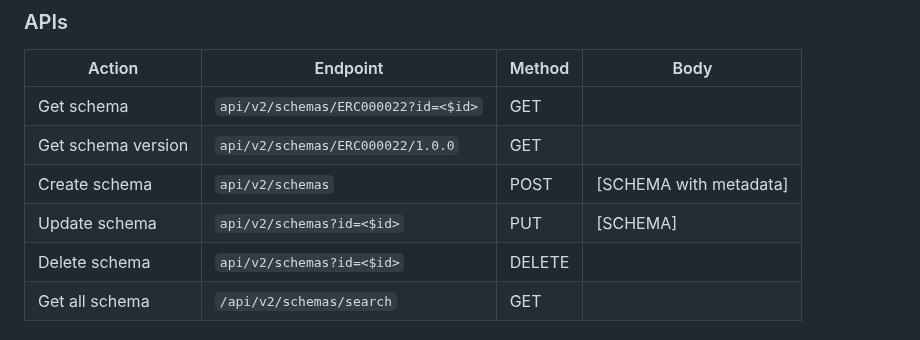
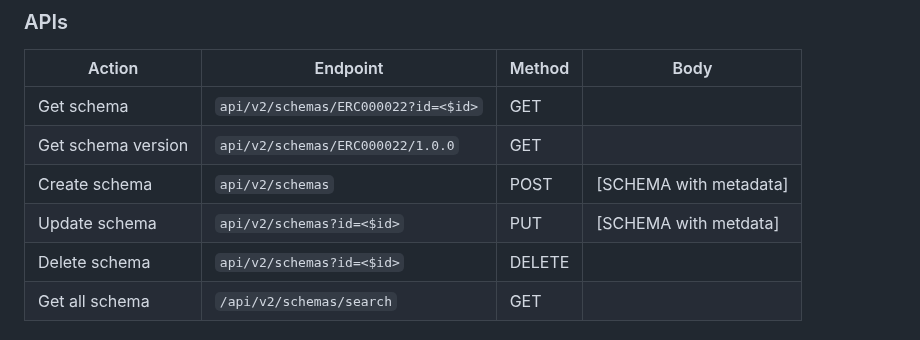
Before and after one commit to EBIBioSamples/json-schema-store, a Markdown page: project_structure.md, the part around the change. Rendered like a GitHub page.

Commit message:
ck-50 Update project_structure.md

```diff
--- a/project_structure.md
+++ b/project_structure.md
@@ -17,7 +17,7 @@
 | Get schema         | `api/v2/schemas/ERC000022?id=<$id>` | GET    |          |
 | Get schema version | `api/v2/schemas/ERC000022/1.0.0`    | GET    |          |
 | Create schema      | `api/v2/schemas`                    | POST   | [SCHEMA with metadata] |
-| Update schema      | `api/v2/schemas?id=<$id>`           | PUT    | [SCHEMA] |
+| Update schema      | `api/v2/schemas?id=<$id>`           | PUT    | [SCHEMA with metdata] |
 | Delete schema      | `api/v2/schemas?id=<$id>`           | DELETE |          |
 | Get all schema     | `/api/v2/schemas/search`            | GET    |          |
 
```
